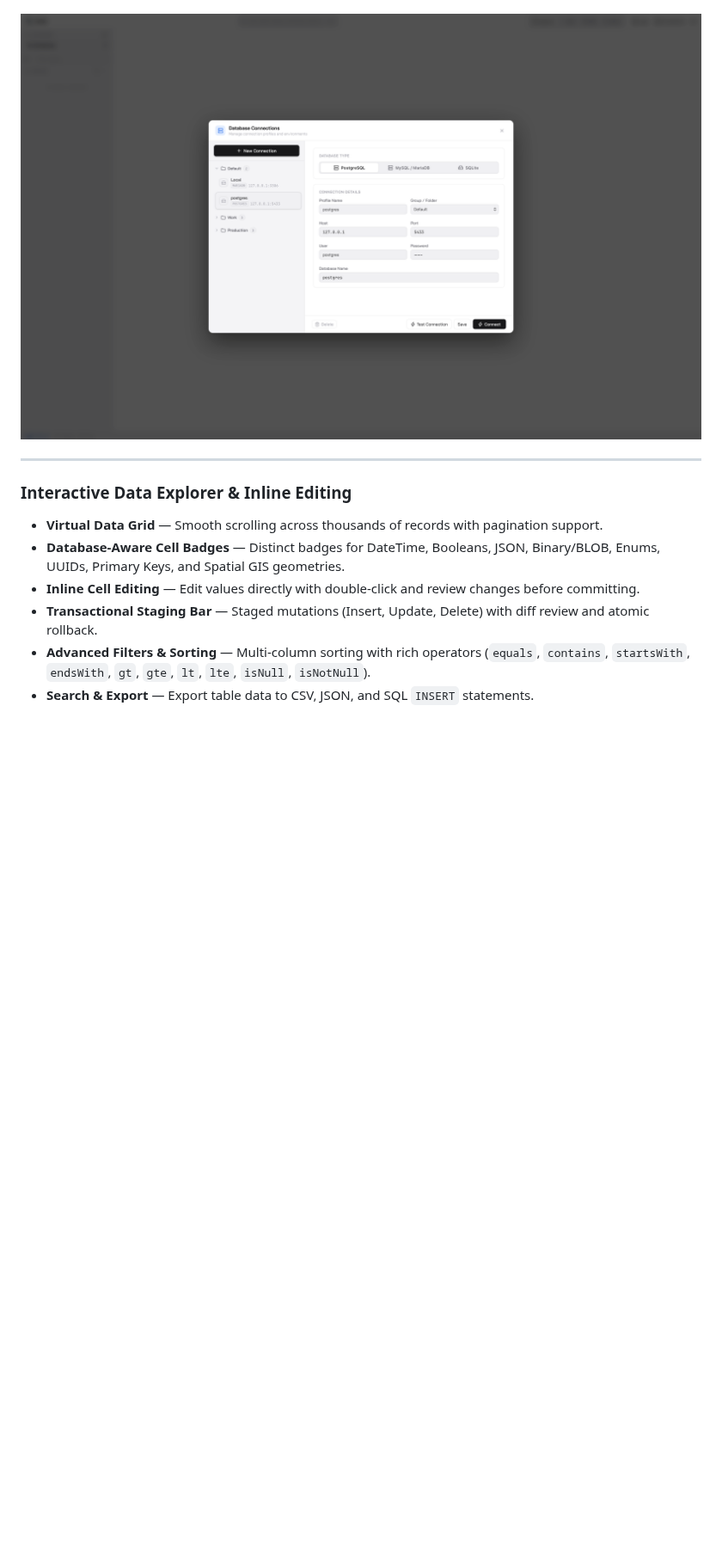
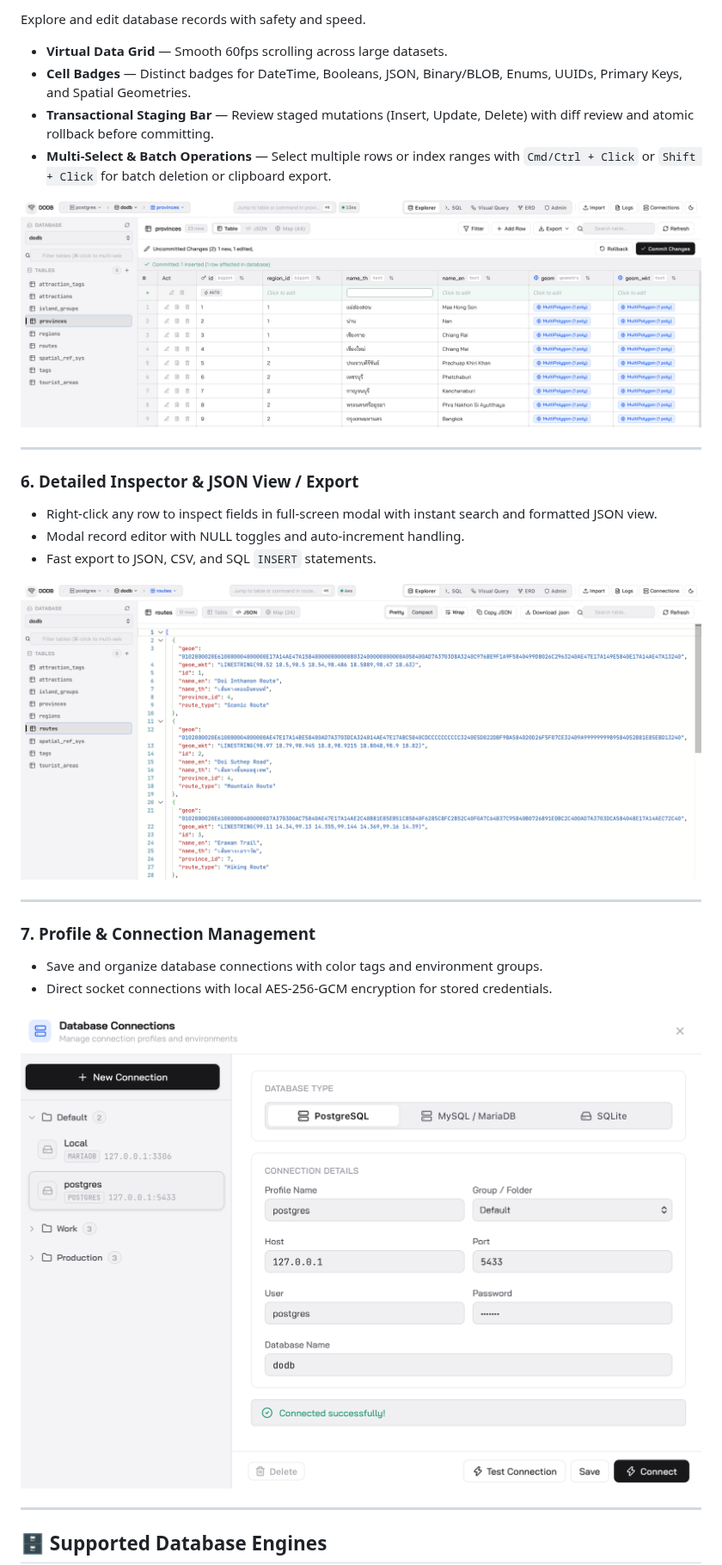
Before and after one commit to thutil/dodb, a Markdown page: README.md, the part around one of its changes. Shown at 86% size. Rendered like a GitHub page; pictures changed too: docs/screenshot/connection_group.png, docs/screenshot/inline_editor.png, docs/screenshot/json_view_export.png; blank space fills up the shorter version.

```diff
--- a/README.md
+++ b/README.md
@@ -40,3 +103,32 @@ Save and organize database connections with encrypted credentials (AES-256-GCM),
+Explore and edit database records with safety and speed.
+
+- **Virtual Data Grid** — Smooth 60fps scrolling across large datasets.
+- **Cell Badges** — Distinct badges for DateTime, Booleans, JSON, Binary/BLOB, Enums, UUIDs, Primary Keys, and Spatial Geometries.
+- **Transactional Staging Bar** — Review staged mutations (Insert, Update, Delete) with diff review and atomic rollback before committing.
+- **Multi-Select & Batch Operations** — Select multiple rows or index ranges with `Cmd/Ctrl + Click` or `Shift + Click` for batch deletion or clipboard export.
+
+<p align="center">
+  <img src="docs/screenshot/inline_editor.png" alt="Interactive Data Explorer" width="100%" />
+</p>
+
+---
+
+### 6. Detailed Inspector & JSON View / Export
+
+- Right-click any row to inspect fields in full-screen modal with instant search and formatted JSON view.
+- Modal record editor with NULL toggles and auto-increment handling.
+- Fast export to JSON, CSV, and SQL `INSERT` statements.
+
+<p align="center">
+  <img src="docs/screenshot/json_view_export.png" alt="Detailed Record Inspector and JSON View" width="100%" />
+</p>
+
+---
+
+### 7. Profile & Connection Management
+
+- Save and organize database connections with color tags and environment groups.
+- Direct socket connections with local AES-256-GCM encryption for stored credentials.
 
 <p align="center">
   <img src="docs/screenshot/connection_group.png" alt="Connection Management" width="100%" />
@@ -44,11 +136,5 @@ Save and organize database connections with encrypted credentials (AES-256-GCM),
 
 ---
 
-### Interactive Data Explorer & Inline Editing
-* **Virtual Data Grid** — Smooth scrolling across thousands of records with pagination support.
-* **Database-Aware Cell Badges** — Distinct badges for DateTime, Booleans, JSON, Binary/BLOB, Enums, UUIDs, Primary Keys, and Spatial GIS geometries.
-* **Inline Cell Editing** — Edit values directly with double-click and review changes before committing.
-* **Transactional Staging Bar** — Staged mutations (Insert, Update, Delete) with diff review and atomic rollback.
-* **Advanced Filters & Sorting** — Multi-column sorting with rich operators (`equals`, `contains`, `startsWith`, `endsWith`, `gt`, `gte`, `lt`, `lte`, `isNull`, `isNotNull`).
-* **Search & Export** — Export table data to CSV, JSON, and SQL `INSERT` statements.
+## 🗄️ Supported Database Engines
 
```
Also changed, not shown: other parts of README.md (+157 -195 lines), docs/screenshot/visual-query.png (added), 1 other file.
